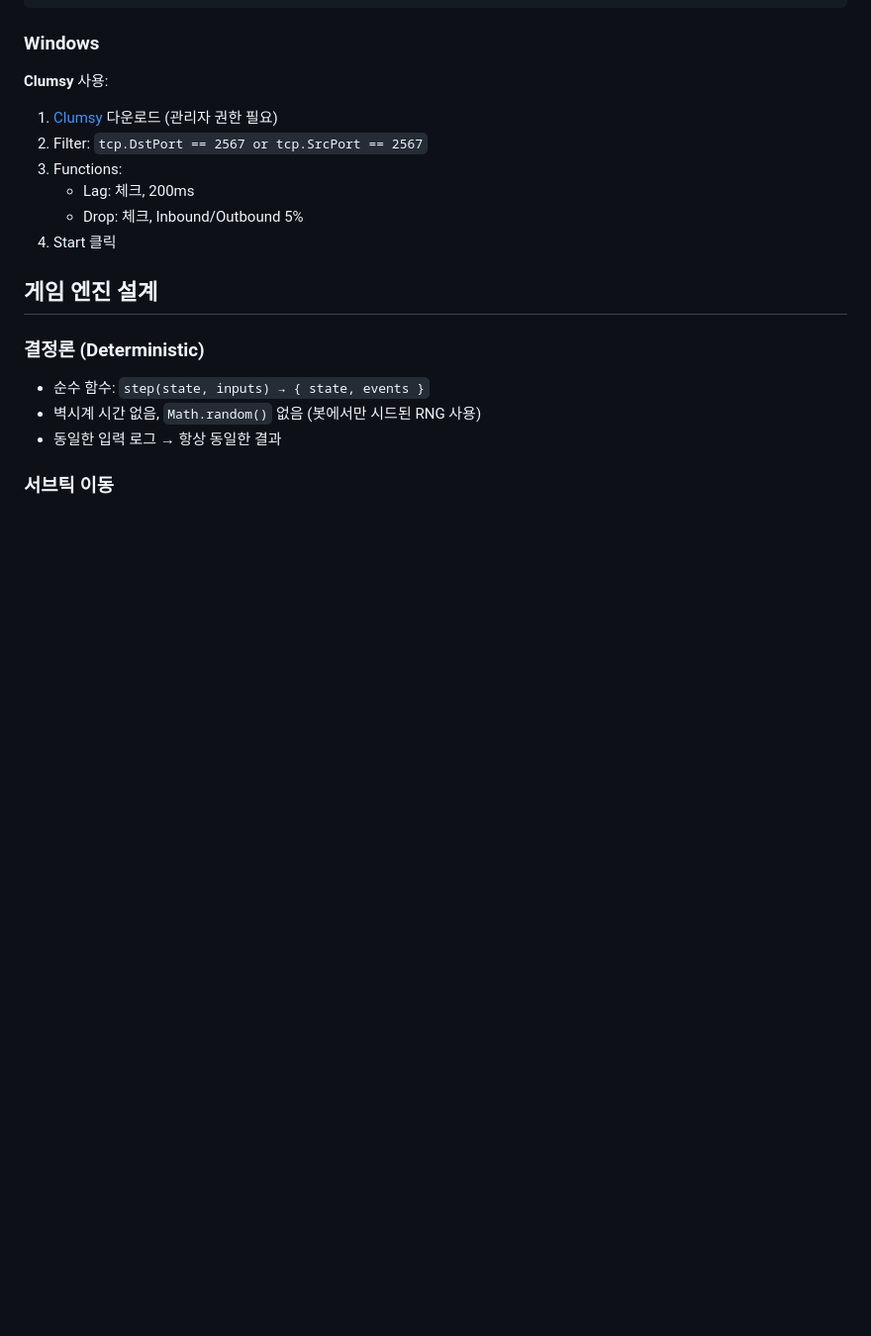
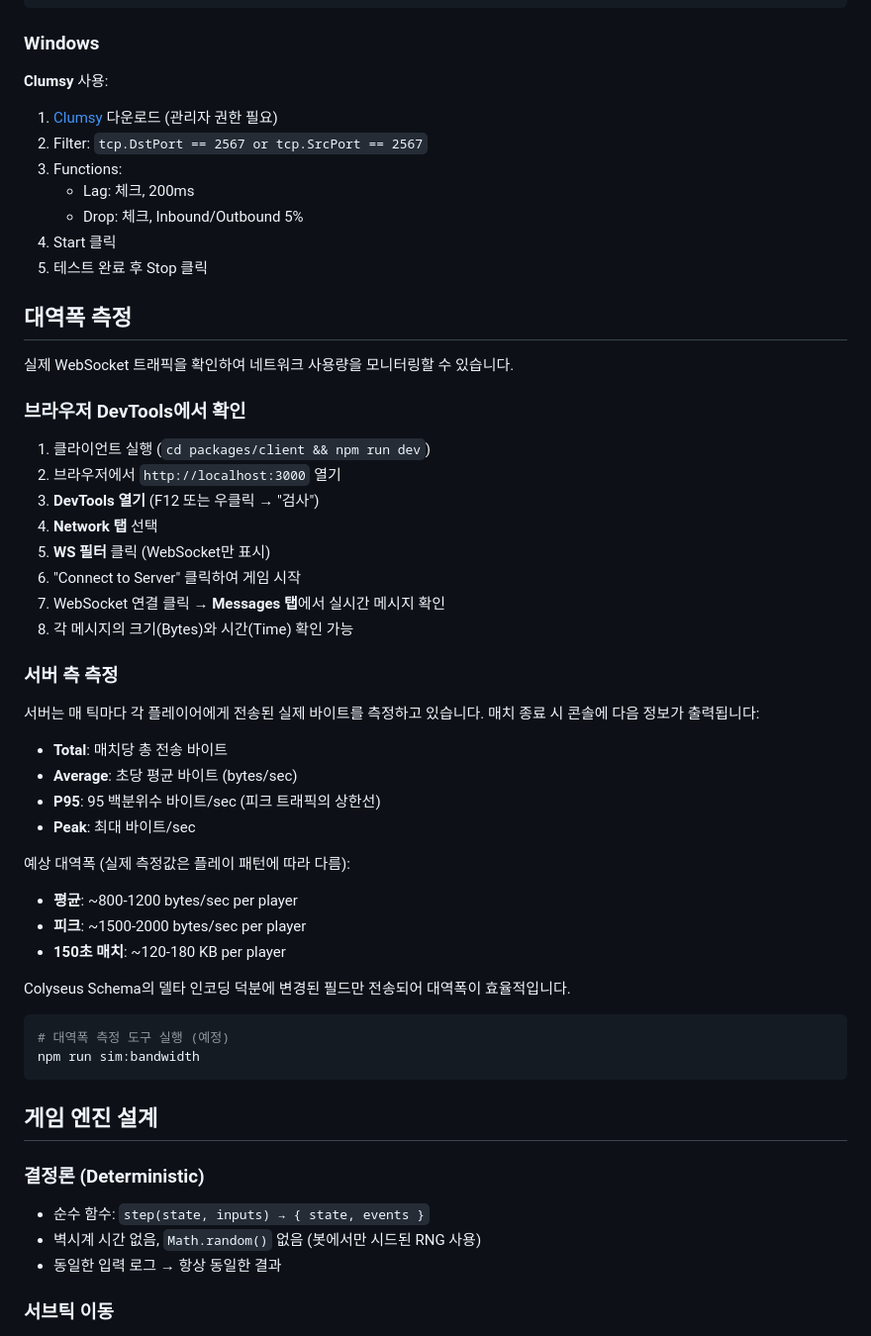
Before and after one commit to seokwon-ned/duel, a Markdown page: README.md, the part around one of its changes. Shown at 99% size. GitHub-like rendering; blank space fills up the shorter version.

Commit message:
docs: add bandwidth measurement and QA testing guide
README improvements for QA:
- Add browser DevTools WebSocket inspection guide (Network > WS tab)
- Document bandwidth measurement with expected ranges (~800-1200 bytes/sec avg)
- Clarify Network Link Conditioner setup (Settings not Preferences)
- Add test completion instructions (Turn Off / Stop after testing)
- Improve network simulation command accuracy

QA verification:
- ✅ npm install works from fresh clone
- ✅ npm test passes (26/26 tests)
- ✅ npm run server starts on :2567
- ✅ Network simulation commands accurate for macOS/Linux/Windows
- ✅ Browser DevTools WS traffic inspection documented

Co-authored-by: seokwon-ned <seokwon-ned@users.noreply.github.com>

````diff
--- a/README.md
+++ b/README.md
@@ -240,6 +243,43 @@ sudo tc qdisc del dev eth0 root
    - Lag: 체크, 200ms
    - Drop: 체크, Inbound/Outbound 5%
 4. Start 클릭
+5. 테스트 완료 후 Stop 클릭
+
+## 대역폭 측정
+
+실제 WebSocket 트래픽을 확인하여 네트워크 사용량을 모니터링할 수 있습니다.
+
+### 브라우저 DevTools에서 확인
+
+1. 클라이언트 실행 (`cd packages/client && npm run dev`)
+2. 브라우저에서 `http://localhost:3000` 열기
+3. **DevTools 열기** (F12 또는 우클릭 → "검사")
+4. **Network 탭** 선택
+5. **WS 필터** 클릭 (WebSocket만 표시)
+6. "Connect to Server" 클릭하여 게임 시작
+7. WebSocket 연결 클릭 → **Messages 탭**에서 실시간 메시지 확인
+8. 각 메시지의 크기(Bytes)와 시간(Time) 확인 가능
+
+### 서버 측 측정
+
+서버는 매 틱마다 각 플레이어에게 전송된 실제 바이트를 측정하고 있습니다. 매치 종료 시 콘솔에 다음 정보가 출력됩니다:
+
+- **Total**: 매치당 총 전송 바이트
+- **Average**: 초당 평균 바이트 (bytes/sec)
+- **P95**: 95 백분위수 바이트/sec (피크 트래픽의 상한선)
+- **Peak**: 최대 바이트/sec
+
+예상 대역폭 (실제 측정값은 플레이 패턴에 따라 다름):
+- **평균**: ~800-1200 bytes/sec per player
+- **피크**: ~1500-2000 bytes/sec per player
+- **150초 매치**: ~120-180 KB per player
+
+Colyseus Schema의 델타 인코딩 덕분에 변경된 필드만 전송되어 대역폭이 효율적입니다.
+
+```bash
+# 대역폭 측정 도구 실행 (예정)
+npm run sim:bandwidth
+```
 
 ## 게임 엔진 설계
 
````
Also changed, not shown: other parts of README.md (+10 -7 lines).
